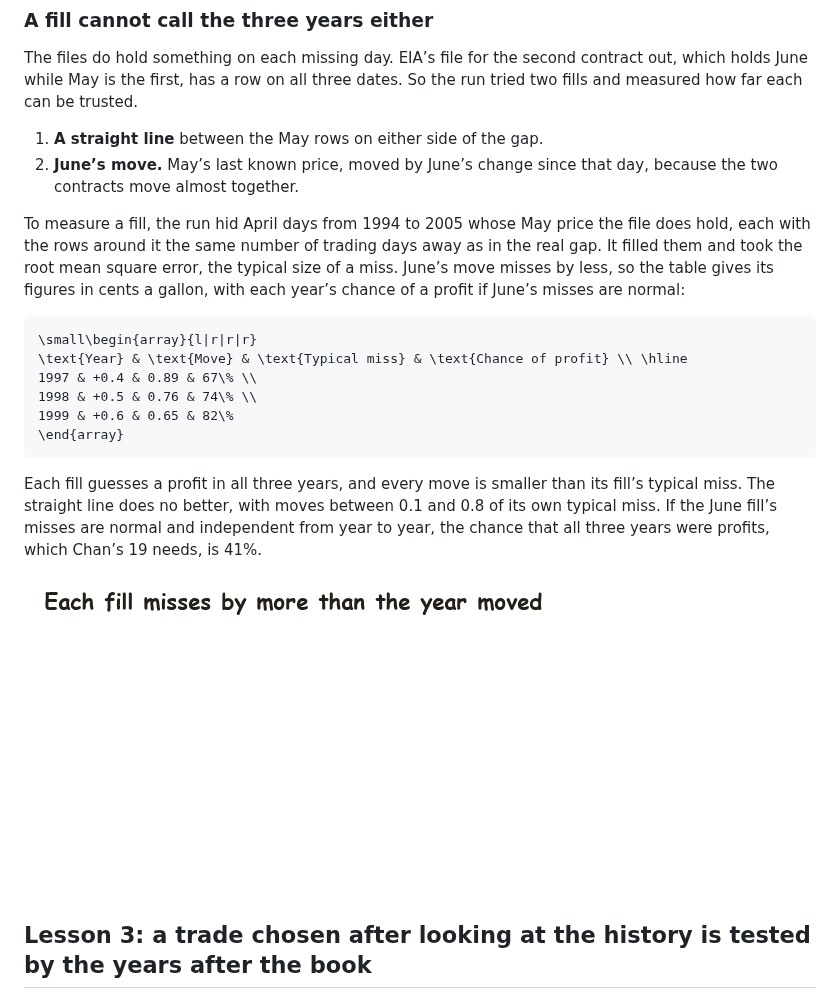
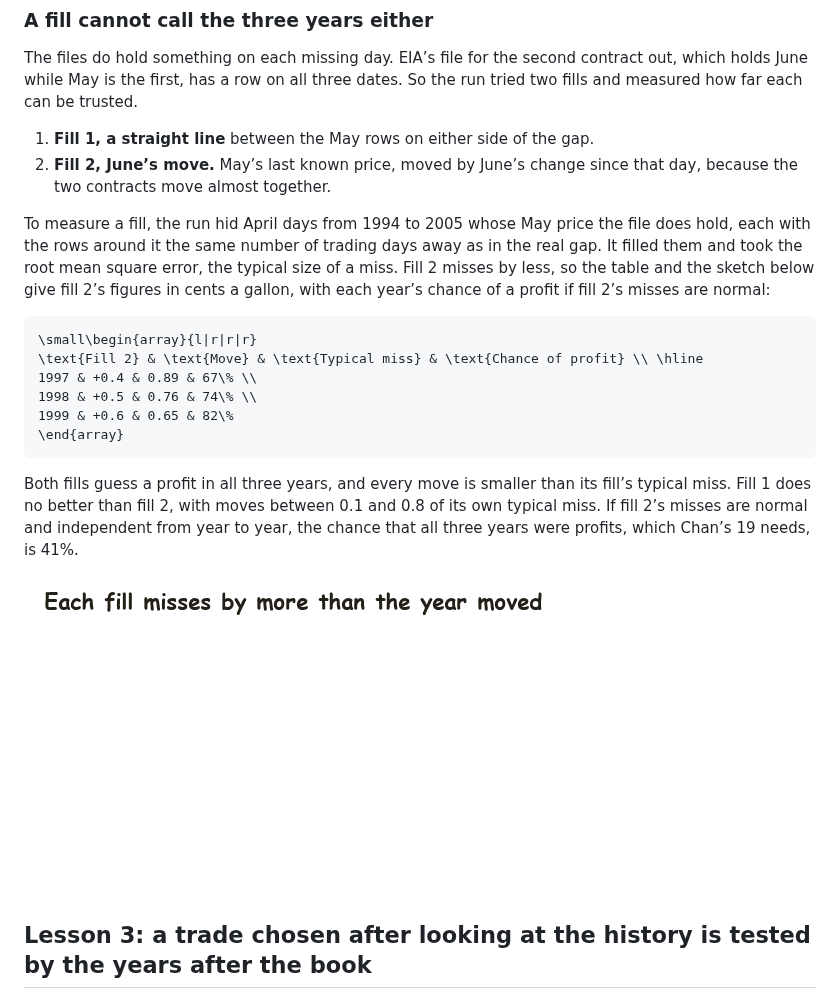
Before and after one commit to l3a0/quantitative-trading, a Markdown page: blog/commodity-seasonals-lessons.md, the part around the change. GitHub-like rendering; pictures changed too: docs/figures/commodity_sketch_fill_misses.gif.

Commit message:
docs(blog): say which fill the table and the fill-miss sketch draw
The owner could not tell which of the two fills the table and the sketch
after it reference. The list now names them fill 1, the straight line, and
fill 2, June's move. The sentence before the table says the table and the
sketch give fill 2's figures, the table's first column is headed "Fill 2",
and the paragraph after it names both fills. The sketch's captions read
"dot: the year's move with fill 2" and "bar: fill 2's typical miss either
side".

Co-Authored-By: Claude Opus 5.5 <noreply@anthropic.com>

````diff
--- a/blog/commodity-seasonals-lessons.md
+++ b/blog/commodity-seasonals-lessons.md
@@ -108,23 +108,23 @@ The losses say more than the gaps. Chan’s 19 of 21 allows exactly 2 losing yea
 
 The files do hold something on each missing day. EIA’s file for the second contract out, which holds June while May is the first, has a row on all three dates. So the run tried two fills and measured how far each can be trusted.
 
-1. **A straight line** between the May rows on either side of the gap.
-2. **June’s move.** May’s last known price, moved by June’s change since that day, because the two contracts move almost together.
+1. **Fill 1, a straight line** between the May rows on either side of the gap.
+2. **Fill 2, June’s move.** May’s last known price, moved by June’s change since that day, because the two contracts move almost together.
 
-To measure a fill, the run hid April days from 1994 to 2005 whose May price the file does hold, each with the rows around it the same number of trading days away as in the real gap. It filled them and took the root mean square error, the typical size of a miss. June’s move misses by less, so the table gives its figures in cents a gallon, with each year’s chance of a profit if June’s misses are normal:
+To measure a fill, the run hid April days from 1994 to 2005 whose May price the file does hold, each with the rows around it the same number of trading days away as in the real gap. It filled them and took the root mean square error, the typical size of a miss. Fill 2 misses by less, so the table and the sketch below give fill 2’s figures in cents a gallon, with each year’s chance of a profit if fill 2’s misses are normal:
 
 ```math
 \small\begin{array}{l|r|r|r}
-\text{Year} & \text{Move} & \text{Typical miss} & \text{Chance of profit} \\ \hline
+\text{Fill 2} & \text{Move} & \text{Typical miss} & \text{Chance of profit} \\ \hline
 1997 & +0.4 & 0.89 & 67\% \\
 1998 & +0.5 & 0.76 & 74\% \\
 1999 & +0.6 & 0.65 & 82\%
 \end{array}
 ```
 
-Each fill guesses a profit in all three years, and every move is smaller than its fill’s typical miss. The straight line does no better, with moves between 0.1 and 0.8 of its own typical miss. If the June fill’s misses are normal and independent from year to year, the chance that all three years were profits, which Chan’s 19 needs, is 41%.
+Both fills guess a profit in all three years, and every move is smaller than its fill’s typical miss. Fill 1 does no better than fill 2, with moves between 0.1 and 0.8 of its own typical miss. If fill 2’s misses are normal and independent from year to year, the chance that all three years were profits, which Chan’s 19 needs, is 41%.
 
-![“Each fill misses by more than the year moved”, drawn slowly stroke by stroke. A dashed grey line at zero divides “loss” on the left from “profit” on the right. Three rows follow, “1997” with “67%”, “1998” with “74%” and “1999” with “82%”. In each row a brown dot right of zero marks the year’s move with June’s fill, and a black bar of one typical miss either side reaches across zero. A scale below reads “-1” and “+1” in “cents a gallon”, and the percentages sit under “chance of profit”, each computed as if June’s misses are normal. Captions read “dot: the move with June’s fill” and “bar: one typical miss either side”, and a note under the scale names the trade as “gasoline, May contract”. The finished drawing holds for twelve seconds.](../docs/figures/commodity_sketch_fill_misses.gif)
+![“Each fill misses by more than the year moved”, drawn slowly stroke by stroke. A dashed grey line at zero divides “loss” on the left from “profit” on the right. Three rows follow, “1997” with “67%”, “1998” with “74%” and “1999” with “82%”. In each row a brown dot right of zero marks the year’s move with fill 2, and a black bar of one typical miss either side reaches across zero. A scale below reads “-1” and “+1” in “cents a gallon”, and the percentages sit under “chance of profit”, each computed as if fill 2’s misses are normal. Captions read “dot: the year’s move with fill 2” and “bar: fill 2’s typical miss either side”, and a note under the scale names the trade as “gasoline, May contract”. The finished drawing holds for twelve seconds.](../docs/figures/commodity_sketch_fill_misses.gif)
 
 ## Lesson 3: a trade chosen after looking at the history is tested by the years after the book
 
````
Also changed, not shown: 2 other files.
